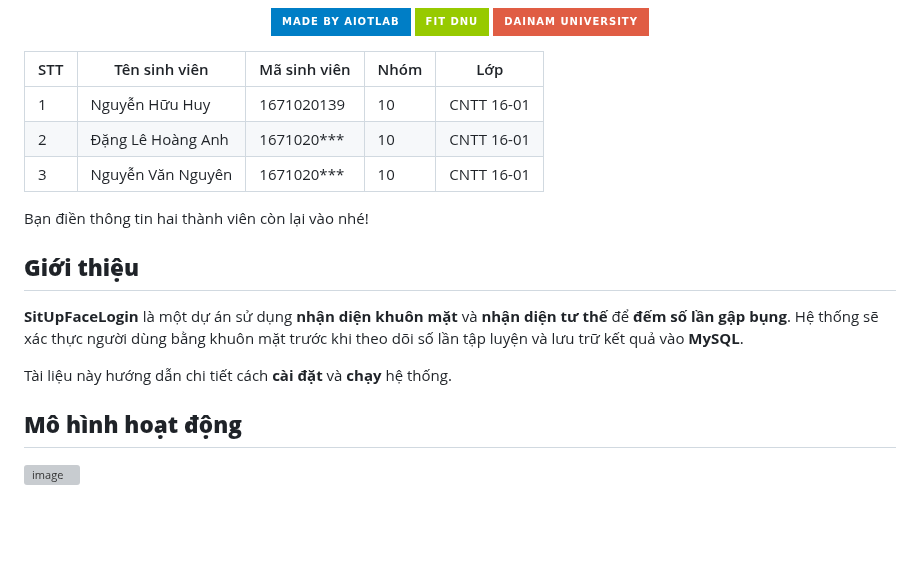
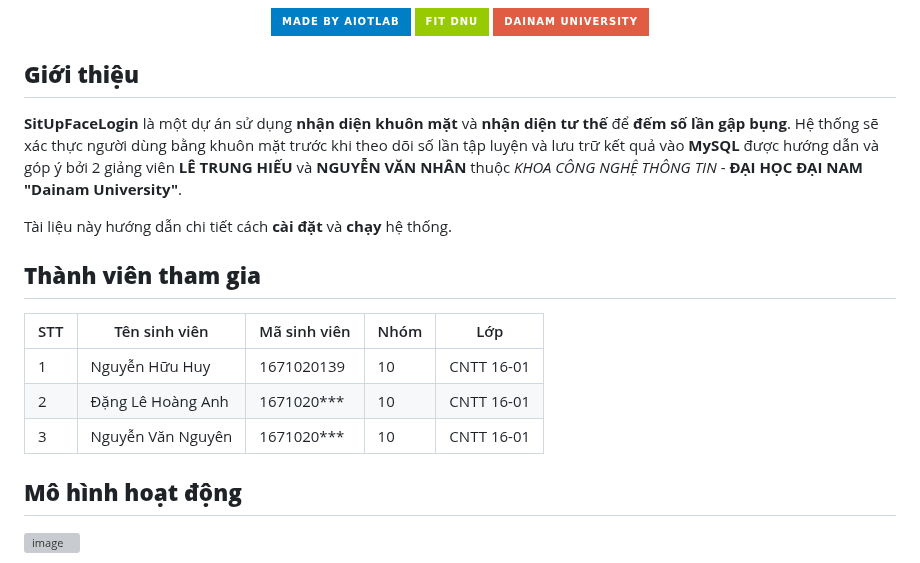
Before and after one commit to huuhuy2910/SitUpFaceLogin, a Markdown page: README.md, the part around the change. Drawn GitHub-style; badges without logos; blank space fills up the shorter version; grey boxes are pictures that could not be loaded.

```diff
--- a/README.md
+++ b/README.md
@@ -17,19 +17,17 @@
   </a>
 </p>
 
+## **Giới thiệu**
+**SitUpFaceLogin** là một dự án sử dụng **nhận diện khuôn mặt** và **nhận diện tư thế** để **đếm số lần gập bụng**. Hệ thống sẽ xác thực người dùng bằng khuôn mặt trước khi theo dõi số lần tập luyện và lưu trữ kết quả vào **MySQL** được hướng dẫn và góp ý bởi 2 giảng viên **LÊ TRUNG HIẾU** và **NGUYỄN VĂN NHÂN** thuộc *KHOA CÔNG NGHỆ THÔNG TIN* - **ĐẠI HỌC ĐẠI NAM "Dainam University"**.
 
+Tài liệu này hướng dẫn chi tiết cách **cài đặt** và **chạy** hệ thống.
+## **Thành viên tham gia**
 | STT | Tên sinh viên         | Mã sinh viên    | Nhóm  | Lớp        |
 |-----|----------------------|---------------|-------|-----------|
 | 1   | Nguyễn Hữu Huy       | 1671020139    | 10    | CNTT 16-01 |
 | 2   | Đặng Lê Hoàng Anh    | 1671020***    | 10    | CNTT 16-01 |
 | 3   | Nguyễn Văn Nguyên    | 1671020***    | 10    | CNTT 16-01 |
 
-Bạn điền thông tin hai thành viên còn lại vào nhé!
-
-## **Giới thiệu**
-**SitUpFaceLogin** là một dự án sử dụng **nhận diện khuôn mặt** và **nhận diện tư thế** để **đếm số lần gập bụng**. Hệ thống sẽ xác thực người dùng bằng khuôn mặt trước khi theo dõi số lần tập luyện và lưu trữ kết quả vào **MySQL**.
-
-Tài liệu này hướng dẫn chi tiết cách **cài đặt** và **chạy** hệ thống.
 
 ## **Mô hình hoạt động**
 ![image](https://github.com/user-attachments/assets/5ff27214-e647-402d-8008-d2fa27e15780)
```
